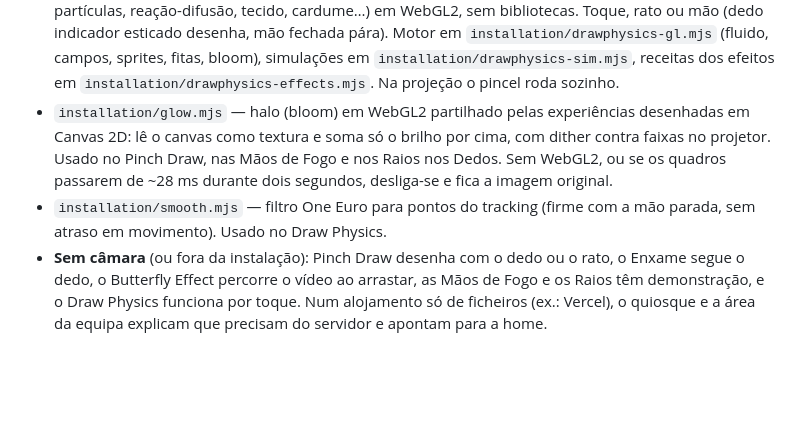
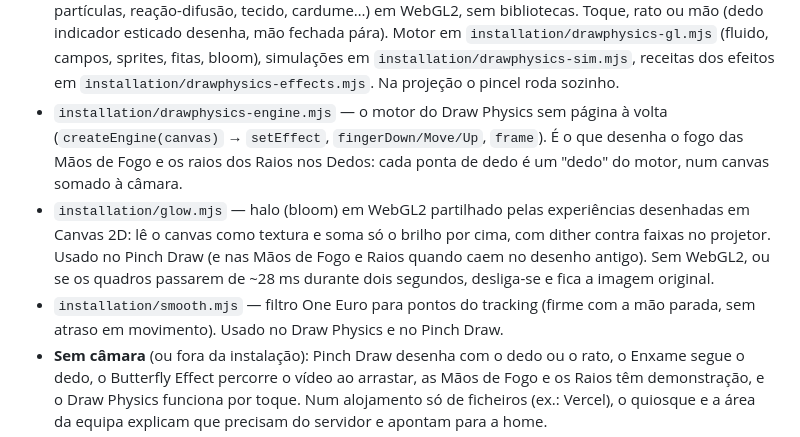
Before and after one commit to rebelpaulo/hand-scrub, a Markdown page: README.md, the part around the change. GitHub-like rendering; blank space fills up the shorter version.

Commit message:
docs: motor partilhado do Draw Physics no README
Co-Authored-By: Claude <noreply@anthropic.com>

```diff
--- a/README.md
+++ b/README.md
@@ -157,14 +157,19 @@ requer loopback ou HTTPS.
   (fluido, campos, sprites, fitas, bloom), simulações em
   `installation/drawphysics-sim.mjs`, receitas dos efeitos em
   `installation/drawphysics-effects.mjs`. Na projeção o pincel roda sozinho.
+- `installation/drawphysics-engine.mjs` — o motor do Draw Physics sem página
+  à volta (`createEngine(canvas)` → `setEffect`, `fingerDown/Move/Up`,
+  `frame`). É o que desenha o fogo das Mãos de Fogo e os raios dos Raios nos
+  Dedos: cada ponta de dedo é um "dedo" do motor, num canvas somado à câmara.
 - `installation/glow.mjs` — halo (bloom) em WebGL2 partilhado pelas
   experiências desenhadas em Canvas 2D: lê o canvas como textura e soma só o
-  brilho por cima, com dither contra faixas no projetor. Usado no Pinch Draw,
-  nas Mãos de Fogo e nos Raios nos Dedos. Sem WebGL2, ou se os quadros
+  brilho por cima, com dither contra faixas no projetor. Usado no Pinch Draw
+  (e nas Mãos de Fogo e Raios quando caem no desenho antigo). Sem WebGL2, ou se os quadros
   passarem de ~28 ms durante dois segundos, desliga-se e fica a imagem
   original.
 - `installation/smooth.mjs` — filtro One Euro para pontos do tracking (firme
-  com a mão parada, sem atraso em movimento). Usado no Draw Physics.
+  com a mão parada, sem atraso em movimento). Usado no Draw Physics e no
+  Pinch Draw.
 - **Sem câmara** (ou fora da instalação): Pinch Draw desenha com o dedo ou o
   rato, o Enxame segue o dedo, o Butterfly Effect percorre o vídeo ao
   arrastar, as Mãos de Fogo e os Raios têm demonstração, e o Draw Physics
```
